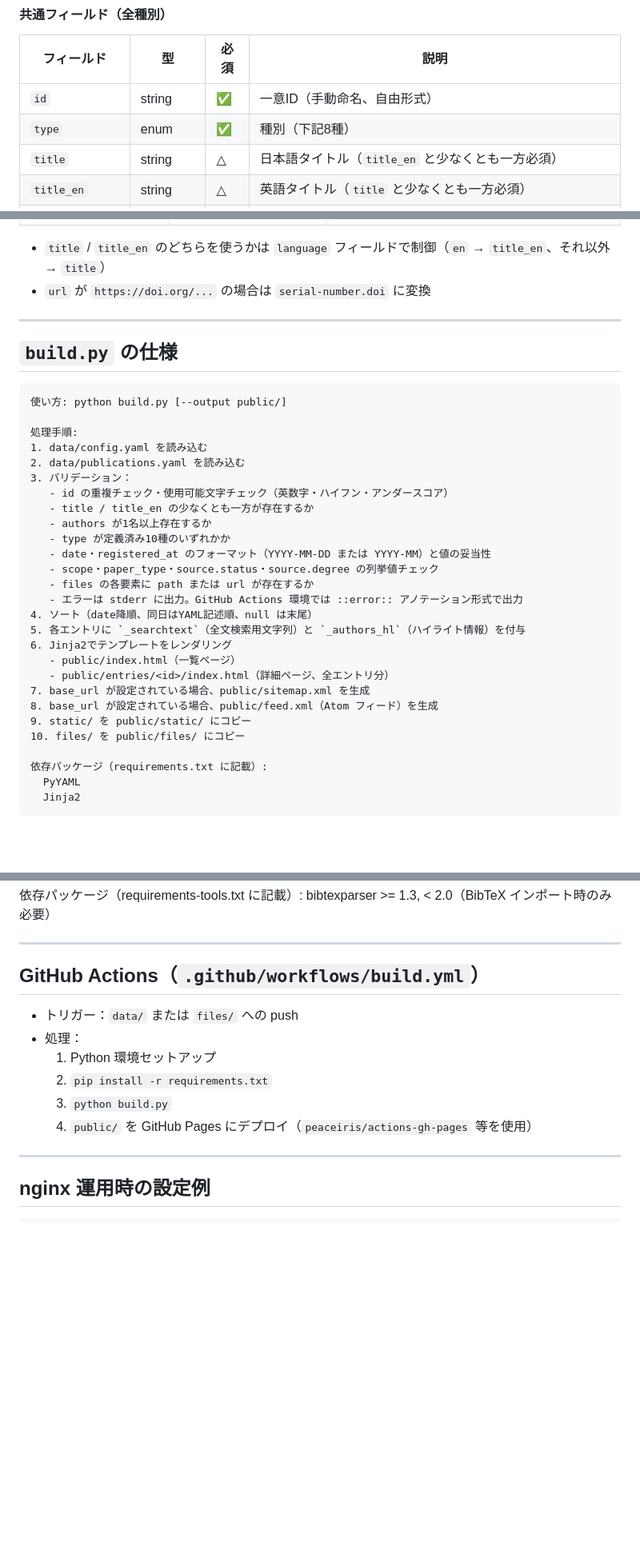
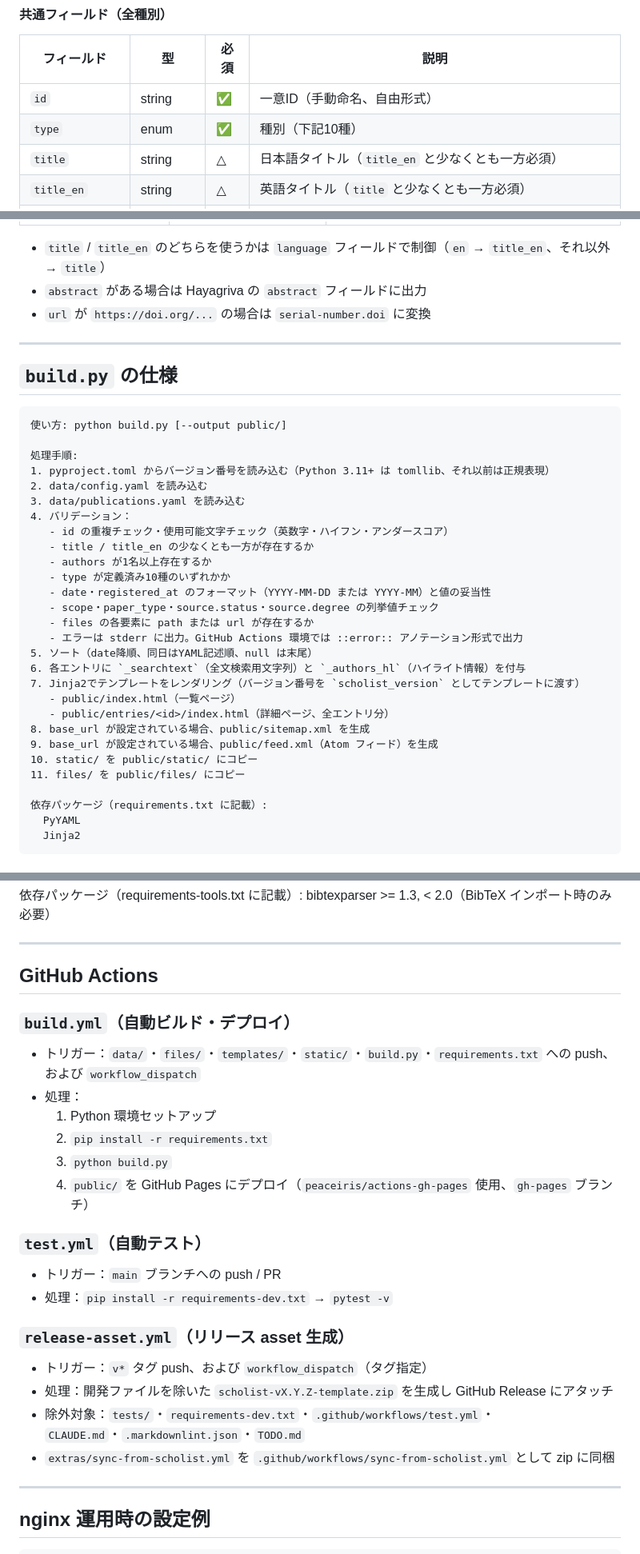
Before and after one commit to mar-tusita/scholist, a Markdown page: CLAUDE.md, 3 parts joined by grey strips. Shown at 80% size. GitHub-like rendering; blank space fills up the shorter version.

Commit message:
docs: comprehensive CLAUDE.md audit and gap fixes
Fix all discrepancies found between CLAUDE.md and implementation:
- type count: 8→10
- directory: add extras/, test.yml, release-asset.yml
- export.js comment: add Hayagriva
- BibTeX/Hayagriva mapping tables: add abstract field
- build.py spec: add version reading step, fix step numbers
- GitHub Actions: expand to cover all 3 workflows

Co-Authored-By: Claude Sonnet 4.6 <noreply@anthropic.com>

```diff
--- a/CLAUDE.md
+++ b/CLAUDE.md
@@ -89,7 +93,7 @@ base_url: ""
 | フィールド | 型 | 必須 | 説明 |
 | --- | --- | --- | --- |
 | `id` | string | ✅ | 一意ID（手動命名、自由形式） |
-| `type` | enum | ✅ | 種別（下記8種） |
+| `type` | enum | ✅ | 種別（下記10種） |
 | `title` | string | △ | 日本語タイトル（`title_en` と少なくとも一方必須） |
 | `title_en` | string | △ | 英語タイトル（`title` と少なくとも一方必須） |
 | `authors` | list[string] | ✅ | 著者リスト（順序を保持） |
@@ -386,6 +391,7 @@ BibTeXのフィールドマッピング（主要なもの）：
 | `talk` / `award` / `misc` / `other` | `misc` | |
 
 - `title` / `title_en` のどちらを使うかは `language` フィールドで制御（`en` → `title_en`、それ以外 → `title`）
+- `abstract` がある場合は Hayagriva の `abstract` フィールドに出力
 - `url` が `https://doi.org/...` の場合は `serial-number.doi` に変換
 
 ---
@@ -396,9 +402,10 @@ BibTeXのフィールドマッピング（主要なもの）：
 使い方: python build.py [--output public/]
 
 処理手順:
-1. data/config.yaml を読み込む
-2. data/publications.yaml を読み込む
-3. バリデーション：
+1. pyproject.toml からバージョン番号を読み込む（Python 3.11+ は tomllib、それ以前は正規表現）
+2. data/config.yaml を読み込む
+3. data/publications.yaml を読み込む
+4. バリデーション：
    - id の重複チェック・使用可能文字チェック（英数字・ハイフン・アンダースコア）
    - title / title_en の少なくとも一方が存在するか
    - authors が1名以上存在するか
@@ -407,15 +414,15 @@ BibTeXのフィールドマッピング（主要なもの）：
    - scope・paper_type・source.status・source.degree の列挙値チェック
    - files の各要素に path または url が存在するか
    - エラーは stderr に出力。GitHub Actions 環境では ::error:: アノテーション形式で出力
-4. ソート（date降順、同日はYAML記述順、null は末尾）
-5. 各エントリに `_searchtext`（全文検索用文字列）と `_authors_hl`（ハイライト情報）を付与
-6. Jinja2でテンプレートをレンダリング
+5. ソート（date降順、同日はYAML記述順、null は末尾）
+6. 各エントリに `_searchtext`（全文検索用文字列）と `_authors_hl`（ハイライト情報）を付与
+7. Jinja2でテンプレートをレンダリング（バージョン番号を `scholist_version` としてテンプレートに渡す）
    - public/index.html（一覧ページ）
    - public/entries/<id>/index.html（詳細ページ、全エントリ分）
-7. base_url が設定されている場合、public/sitemap.xml を生成
-8. base_url が設定されている場合、public/feed.xml（Atom フィード）を生成
-9. static/ を public/static/ にコピー
-10. files/ を public/files/ にコピー
+8. base_url が設定されている場合、public/sitemap.xml を生成
+9. base_url が設定されている場合、public/feed.xml（Atom フィード）を生成
+10. static/ を public/static/ にコピー
+11. files/ を public/files/ にコピー
 
 依存パッケージ（requirements.txt に記載）:
   PyYAML
@@ -473,14 +480,28 @@ BibTeXのフィールドマッピング（主要なもの）：
 
 ---
 
-## GitHub Actions（`.github/workflows/build.yml`）
+## GitHub Actions
 
-- トリガー：`data/` または `files/` への push
+### `build.yml`（自動ビルド・デプロイ）
+
+- トリガー：`data/`・`files/`・`templates/`・`static/`・`build.py`・`requirements.txt` への push、および `workflow_dispatch`
 - 処理：
   1. Python 環境セットアップ
   2. `pip install -r requirements.txt`
   3. `python build.py`
-  4. `public/` を GitHub Pages にデプロイ（`peaceiris/actions-gh-pages` 等を使用）
+  4. `public/` を GitHub Pages にデプロイ（`peaceiris/actions-gh-pages` 使用、`gh-pages` ブランチ）
+
+### `test.yml`（自動テスト）
+
+- トリガー：`main` ブランチへの push / PR
+- 処理：`pip install -r requirements-dev.txt` → `pytest -v`
+
+### `release-asset.yml`（リリース asset 生成）
+
+- トリガー：`v*` タグ push、および `workflow_dispatch`（タグ指定）
+- 処理：開発ファイルを除いた `scholist-vX.Y.Z-template.zip` を生成し GitHub Release にアタッチ
+- 除外対象：`tests/`・`requirements-dev.txt`・`.github/workflows/test.yml`・`CLAUDE.md`・`.markdownlint.json`・`TODO.md`
+- `extras/sync-from-scholist.yml` を `.github/workflows/sync-from-scholist.yml` として zip に同梱
 
 ---
 
```
Also changed, not shown: other parts of CLAUDE.md (+7 -2 lines), CHANGELOG.md (+7 -0 lines).
